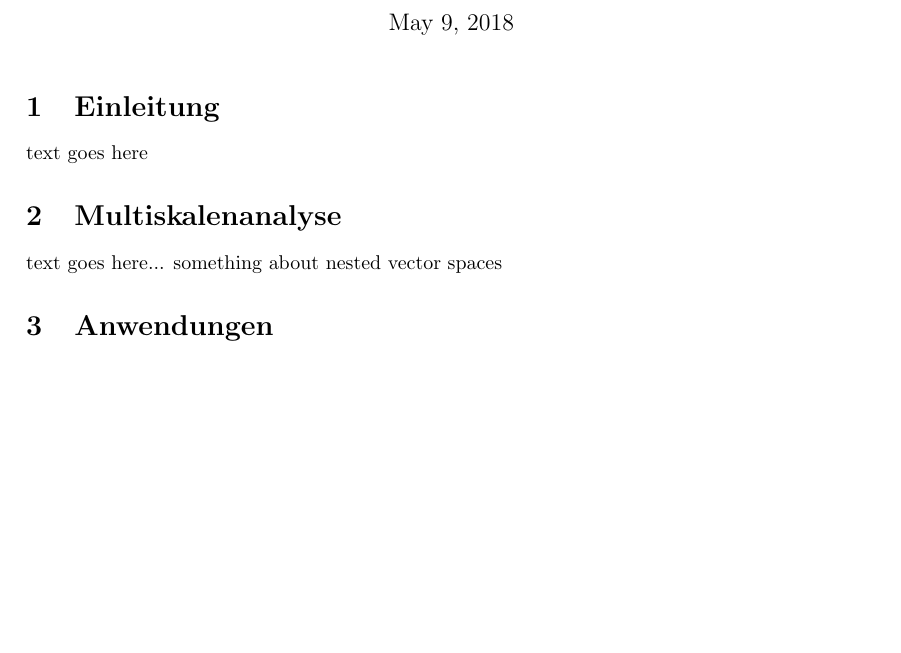
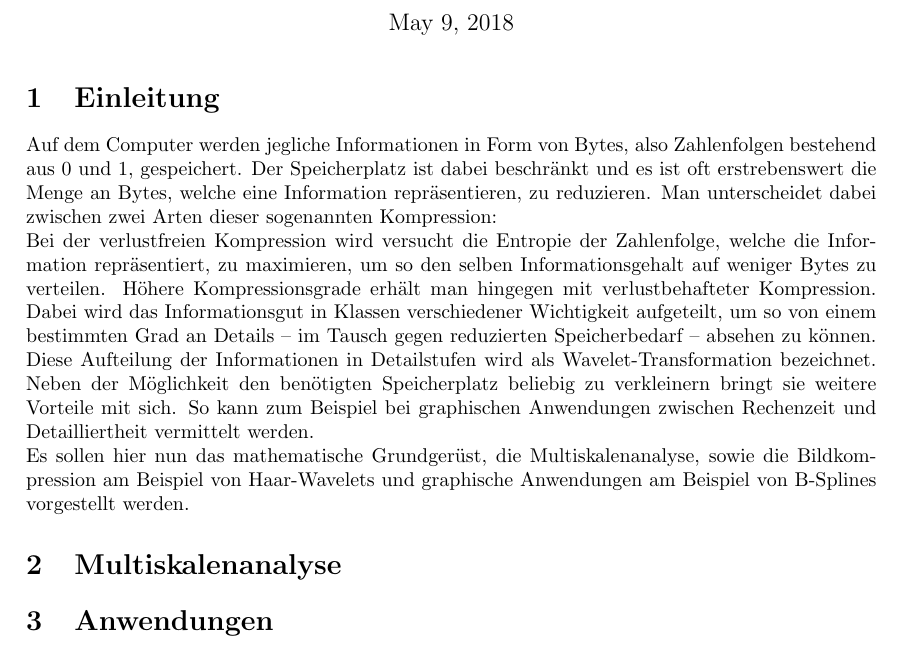
Before and after one commit to NlKLas/Wavelets, a LaTeX document (draft.tex, which reads Einleitung.tex, Multiskalenanalyse.tex): part of page 1 of 7, cut so that both start at the same text, the shorter picture padded with empty space. Compiled offline with pdfLaTeX.

Commit message:
mäßige einleitung

```diff
--- a/Einleitung.tex
+++ b/Einleitung.tex
@@ -1,3 +1,6 @@
 \section{Einleitung}
 %
-text goes here
+Auf dem Computer werden jegliche Informationen in Form von Bytes, also Zahlenfolgen bestehend aus 0 und 1, gespeichert. Der Speicherplatz ist dabei beschränkt und es ist oft erstrebenswert die Menge an Bytes, welche eine Information repräsentieren, zu reduzieren. Man unterscheidet dabei zwischen zwei Arten dieser sogenannten Kompression:\\
+Bei der verlustfreien Kompression wird versucht die Entropie der Zahlenfolge, welche die Information repräsentiert, zu maximieren, um so den selben Informationsgehalt auf weniger Bytes zu verteilen.
+Höhere Kompressionsgrade erhält man hingegen mit verlustbehafteter Kompression. Dabei wird das Informationsgut in Klassen verschiedener Wichtigkeit aufgeteilt, um so von einem bestimmten Grad an Details -- im Tausch gegen reduzierten Speicherbedarf -- absehen zu können. Diese Aufteilung der Informationen in Detailstufen wird als Wavelet-Transformation bezeichnet. Neben der Möglichkeit den benötigten Speicherplatz beliebig zu verkleinern bringt sie weitere Vorteile mit sich. So kann zum Beispiel bei graphischen Anwendungen zwischen Rechenzeit und Detailliertheit vermittelt werden.\\
+Es sollen hier nun das mathematische Grundgerüst, die Multiskalenanalyse, sowie die Bildkompression am Beispiel von Haar-Wavelets und graphische Anwendungen am Beispiel von B-Splines vorgestellt werden.
--- a/Multiskalenanalyse.tex
+++ b/Multiskalenanalyse.tex
@@ -1,3 +1,2 @@
 \section{Multiskalenanalyse}
 %
-text goes here... something about nested vector spaces
```
Also changed, not shown: 1 other file.
